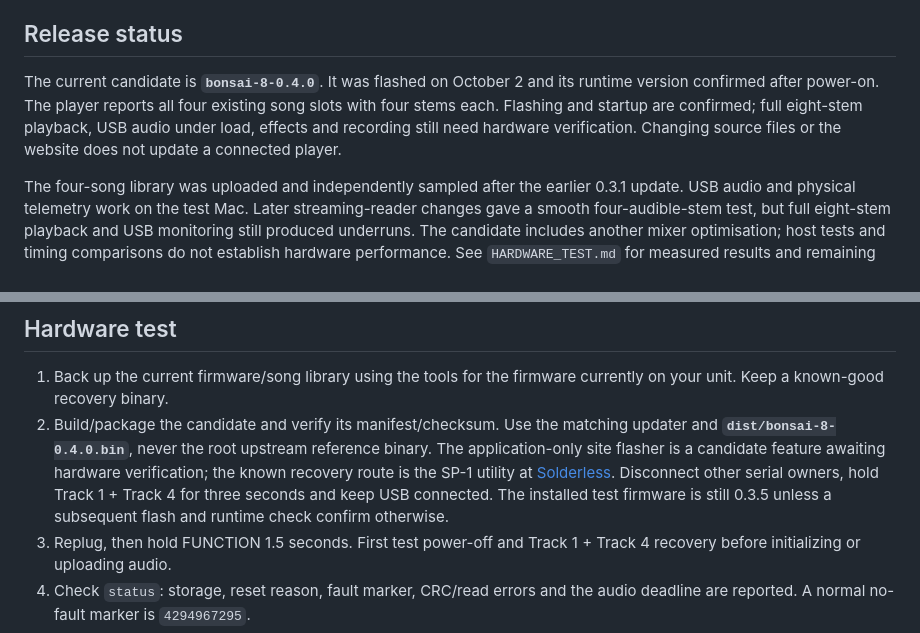
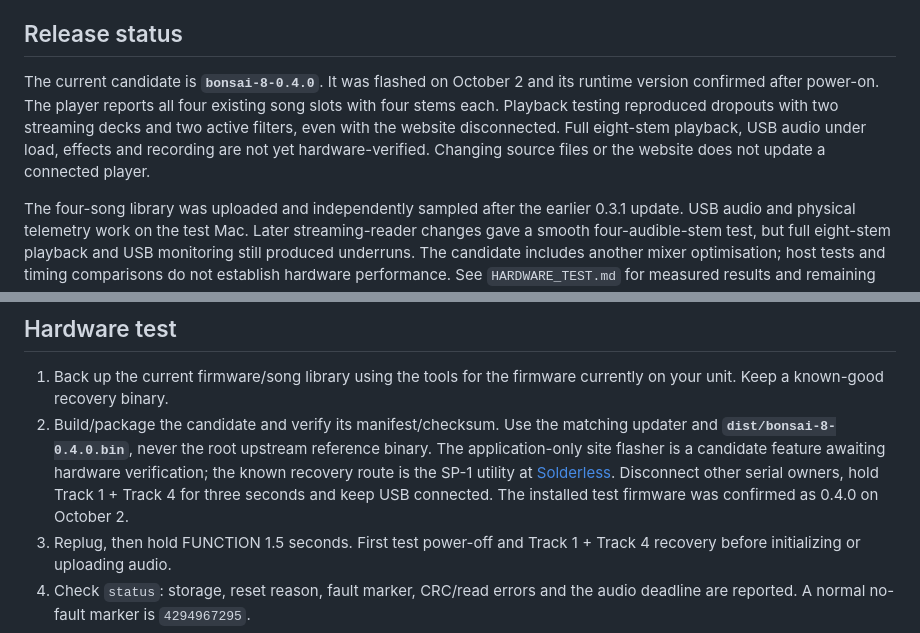
Before and after one commit to AWD-tech/bonsai-8, a Markdown page: README.md, 2 parts joined by grey strips. Rendered like a GitHub page.

Commit message:
Record remaining Bonsai 8 playback dropouts

```diff
--- a/README.md
+++ b/README.md
@@ -8,7 +8,7 @@ Private development: [AWD-tech/bonsai-8](https://github.com/AWD-tech/bonsai-8).
 
 ## Release status
 
-The current candidate is **`bonsai-8-0.4.0`**. It was flashed on October 2 and its runtime version confirmed after power-on. The player reports all four existing song slots with four stems each. Flashing and startup are confirmed; full eight-stem playback, USB audio under load, effects and recording still need hardware verification. Changing source files or the website does not update a connected player.
+The current candidate is **`bonsai-8-0.4.0`**. It was flashed on October 2 and its runtime version confirmed after power-on. The player reports all four existing song slots with four stems each. Playback testing reproduced dropouts with two streaming decks and two active filters, even with the website disconnected. Full eight-stem playback, USB audio under load, effects and recording are not yet hardware-verified. Changing source files or the website does not update a connected player.
 
 The four-song library was uploaded and independently sampled after the earlier 0.3.1 update. USB audio and physical telemetry work on the test Mac. Later streaming-reader changes gave a smooth four-audible-stem test, but full eight-stem playback and USB monitoring still produced underruns. The candidate includes another mixer optimisation; host tests and timing comparisons do not establish hardware performance. See `HARDWARE_TEST.md` for measured results and remaining limits.
 
@@ -75,7 +75,7 @@ Each song's stems start together; shorter stems receive silence to match the lon
 ## Hardware test
 
 1. Back up the current firmware/song library using the tools for the firmware currently on your unit. Keep a known-good recovery binary.
-2. Build/package the candidate and verify its manifest/checksum. Use the matching updater and **`dist/bonsai-8-0.4.0.bin`**, never the root upstream reference binary. The application-only site flasher is a candidate feature awaiting hardware verification; the known recovery route is the SP-1 utility at [Solderless](https://solderless.engineering). Disconnect other serial owners, hold Track 1 + Track 4 for three seconds and keep USB connected. The installed test firmware is still 0.3.5 unless a subsequent flash and runtime check confirm otherwise.
+2. Build/package the candidate and verify its manifest/checksum. Use the matching updater and **`dist/bonsai-8-0.4.0.bin`**, never the root upstream reference binary. The application-only site flasher is a candidate feature awaiting hardware verification; the known recovery route is the SP-1 utility at [Solderless](https://solderless.engineering). Disconnect other serial owners, hold Track 1 + Track 4 for three seconds and keep USB connected. The installed test firmware was confirmed as 0.4.0 on October 2.
 3. Replug, then hold FUNCTION 1.5 seconds. First test power-off and Track 1 + Track 4 recovery before initializing or uploading audio.
 4. Check `status`: storage, reset reason, fault marker, CRC/read errors and the audio deadline are reported. A normal no-fault marker is `4294967295`.
 5. Load two different songs with four recognizable stems each. Test each deck separately at low volume, then both at 1×. Switch A/B and confirm pickup, mute/solo and pause affect only the chosen deck. Test headphones and speaker auto-mute.
```
Also changed, not shown: HARDWARE_TEST.md (+10 -0 lines).
